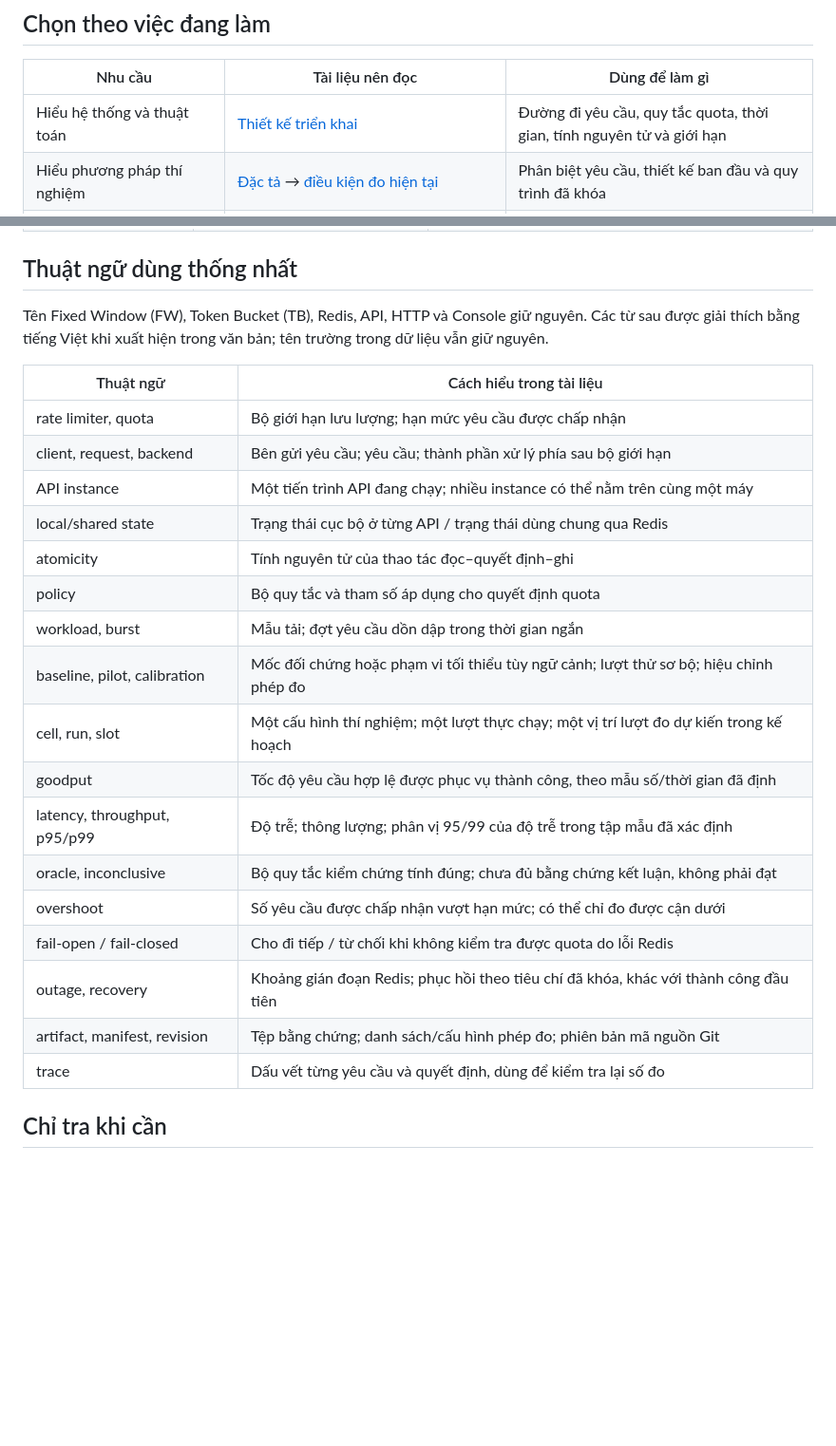
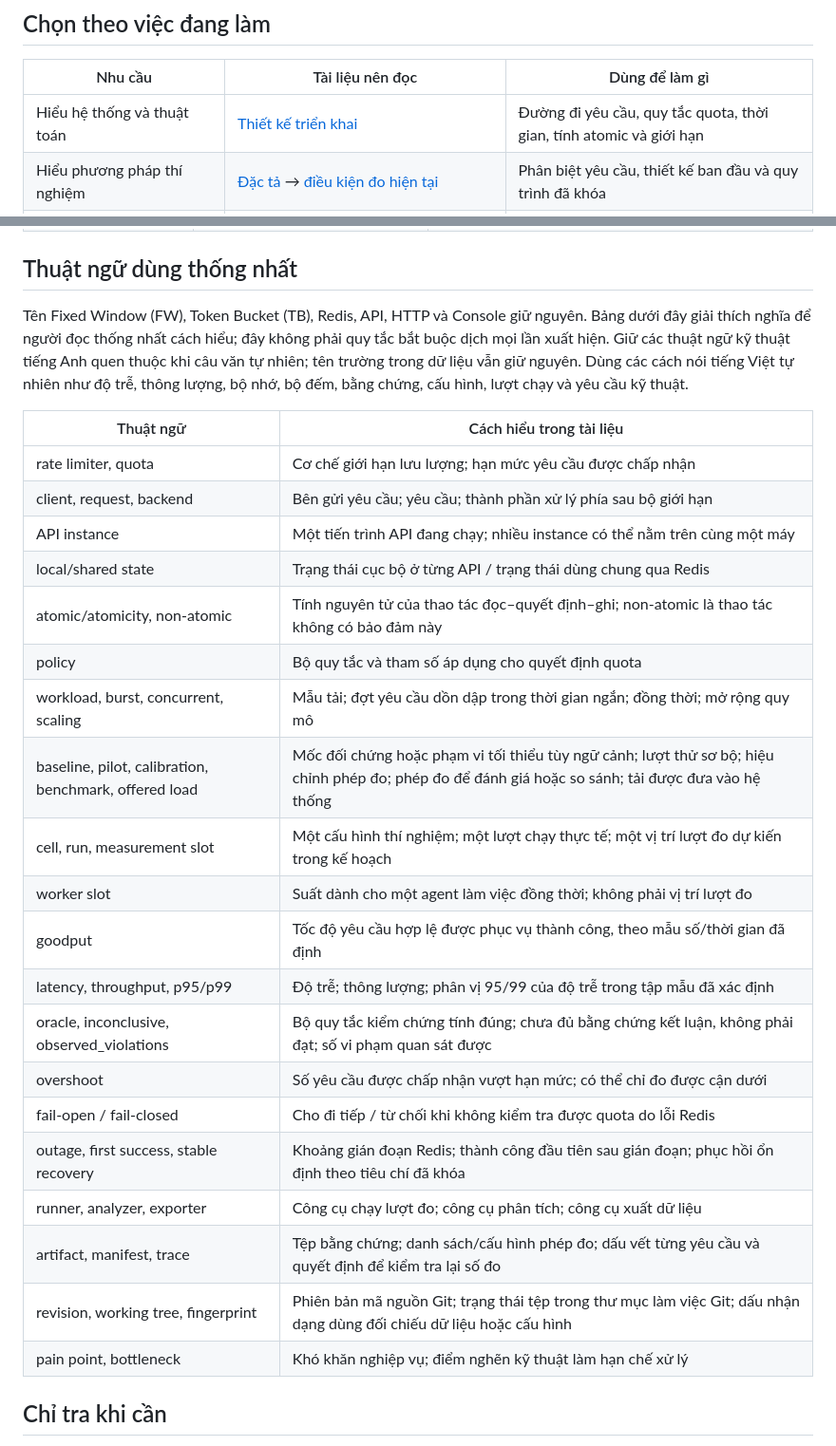
Before and after one commit to SonBestCodeVien5/project3-rate-limiter, a Markdown page: docs/README.md, 2 parts joined by grey strips. Shown at 95% size. Rendered like a GitHub page; blank space fills up the shorter version.

Commit message:
docs: clarify balanced Vietnamese terminology policy

```diff
--- a/docs/README.md
+++ b/docs/README.md
@@ -15,7 +15,7 @@
 
 | Nhu cầu | Tài liệu nên đọc | Dùng để làm gì |
 | --- | --- | --- |
-| Hiểu hệ thống và thuật toán | [Thiết kế triển khai](IMPLEMENTATION.md) | Đường đi yêu cầu, quy tắc quota, thời gian, tính nguyên tử và giới hạn |
+| Hiểu hệ thống và thuật toán | [Thiết kế triển khai](IMPLEMENTATION.md) | Đường đi yêu cầu, quy tắc quota, thời gian, tính atomic và giới hạn |
 | Hiểu phương pháp thí nghiệm | [Đặc tả](experiments/EXPERIMENT_SPEC.md) → [điều kiện đo hiện tại](experiments/PROTOCOL_READINESS.md) | Phân biệt yêu cầu, thiết kế ban đầu và quy trình đã khóa |
 | Hiểu số liệu có nghĩa gì | [Quy tắc phân tích](experiments/ANALYSIS.md) → [xuất số liệu báo cáo](experiments/REPORTING.md) | Cách kiểm chứng quota, mẫu số, tổng hợp lượt lặp và giới hạn diễn giải |
 | Viết báo cáo | [Bản nháp báo cáo](REPORT_DRAFT.md) và bảng bên dưới | Viết phần đã có căn cứ; để kết luận chờ T10 |
@@ -37,27 +37,30 @@ Viết theo mạch: vấn đề doanh nghiệp → khó khăn → tác động
 
 ## Thuật ngữ dùng thống nhất
 
-Tên Fixed Window (FW), Token Bucket (TB), Redis, API, HTTP và Console giữ nguyên. Các từ sau được giải thích bằng tiếng Việt khi xuất hiện trong văn bản; tên trường trong dữ liệu vẫn giữ nguyên.
+Tên Fixed Window (FW), Token Bucket (TB), Redis, API, HTTP và Console giữ nguyên. Bảng dưới đây giải thích nghĩa để người đọc thống nhất cách hiểu; đây không phải quy tắc bắt buộc dịch mọi lần xuất hiện. Giữ các thuật ngữ kỹ thuật tiếng Anh quen thuộc khi câu văn tự nhiên; tên trường trong dữ liệu vẫn giữ nguyên. Dùng các cách nói tiếng Việt tự nhiên như độ trễ, thông lượng, bộ nhớ, bộ đếm, bằng chứng, cấu hình, lượt chạy và yêu cầu kỹ thuật.
 
 | Thuật ngữ | Cách hiểu trong tài liệu |
 | --- | --- |
-| rate limiter, quota | Bộ giới hạn lưu lượng; hạn mức yêu cầu được chấp nhận |
+| rate limiter, quota | Cơ chế giới hạn lưu lượng; hạn mức yêu cầu được chấp nhận |
 | client, request, backend | Bên gửi yêu cầu; yêu cầu; thành phần xử lý phía sau bộ giới hạn |
 | API instance | Một tiến trình API đang chạy; nhiều instance có thể nằm trên cùng một máy |
 | local/shared state | Trạng thái cục bộ ở từng API / trạng thái dùng chung qua Redis |
-| atomicity | Tính nguyên tử của thao tác đọc–quyết định–ghi |
+| atomic/atomicity, non-atomic | Tính nguyên tử của thao tác đọc–quyết định–ghi; non-atomic là thao tác không có bảo đảm này |
 | policy | Bộ quy tắc và tham số áp dụng cho quyết định quota |
-| workload, burst | Mẫu tải; đợt yêu cầu dồn dập trong thời gian ngắn |
-| baseline, pilot, calibration | Mốc đối chứng hoặc phạm vi tối thiểu tùy ngữ cảnh; lượt thử sơ bộ; hiệu chỉnh phép đo |
-| cell, run, slot | Một cấu hình thí nghiệm; một lượt thực chạy; một vị trí lượt đo dự kiến trong kế hoạch |
+| workload, burst, concurrent, scaling | Mẫu tải; đợt yêu cầu dồn dập trong thời gian ngắn; đồng thời; mở rộng quy mô |
+| baseline, pilot, calibration, benchmark, offered load | Mốc đối chứng hoặc phạm vi tối thiểu tùy ngữ cảnh; lượt thử sơ bộ; hiệu chỉnh phép đo; phép đo để đánh giá hoặc so sánh; tải được đưa vào hệ thống |
+| cell, run, measurement slot | Một cấu hình thí nghiệm; một lượt chạy thực tế; một vị trí lượt đo dự kiến trong kế hoạch |
+| worker slot | Suất dành cho một agent làm việc đồng thời; không phải vị trí lượt đo |
 | goodput | Tốc độ yêu cầu hợp lệ được phục vụ thành công, theo mẫu số/thời gian đã định |
 | latency, throughput, p95/p99 | Độ trễ; thông lượng; phân vị 95/99 của độ trễ trong tập mẫu đã xác định |
-| oracle, inconclusive | Bộ quy tắc kiểm chứng tính đúng; chưa đủ bằng chứng kết luận, không phải đạt |
+| oracle, inconclusive, observed_violations | Bộ quy tắc kiểm chứng tính đúng; chưa đủ bằng chứng kết luận, không phải đạt; số vi phạm quan sát được |
 | overshoot | Số yêu cầu được chấp nhận vượt hạn mức; có thể chỉ đo được cận dưới |
 | fail-open / fail-closed | Cho đi tiếp / từ chối khi không kiểm tra được quota do lỗi Redis |
-| outage, recovery | Khoảng gián đoạn Redis; phục hồi theo tiêu chí đã khóa, khác với thành công đầu tiên |
-| artifact, manifest, revision | Tệp bằng chứng; danh sách/cấu hình phép đo; phiên bản mã nguồn Git |
-| trace | Dấu vết từng yêu cầu và quyết định, dùng để kiểm tra lại số đo |
+| outage, first success, stable recovery | Khoảng gián đoạn Redis; thành công đầu tiên sau gián đoạn; phục hồi ổn định theo tiêu chí đã khóa |
+| runner, analyzer, exporter | Công cụ chạy lượt đo; công cụ phân tích; công cụ xuất dữ liệu |
+| artifact, manifest, trace | Tệp bằng chứng; danh sách/cấu hình phép đo; dấu vết từng yêu cầu và quyết định để kiểm tra lại số đo |
+| revision, working tree, fingerprint | Phiên bản mã nguồn Git; trạng thái tệp trong thư mục làm việc Git; dấu nhận dạng dùng đối chiếu dữ liệu hoặc cấu hình |
+| pain point, bottleneck | Khó khăn nghiệp vụ; điểm nghẽn kỹ thuật làm hạn chế xử lý |
 
 ## Chỉ tra khi cần
 
```
Also changed, not shown: AGENTS.md (+1 -1 lines).
